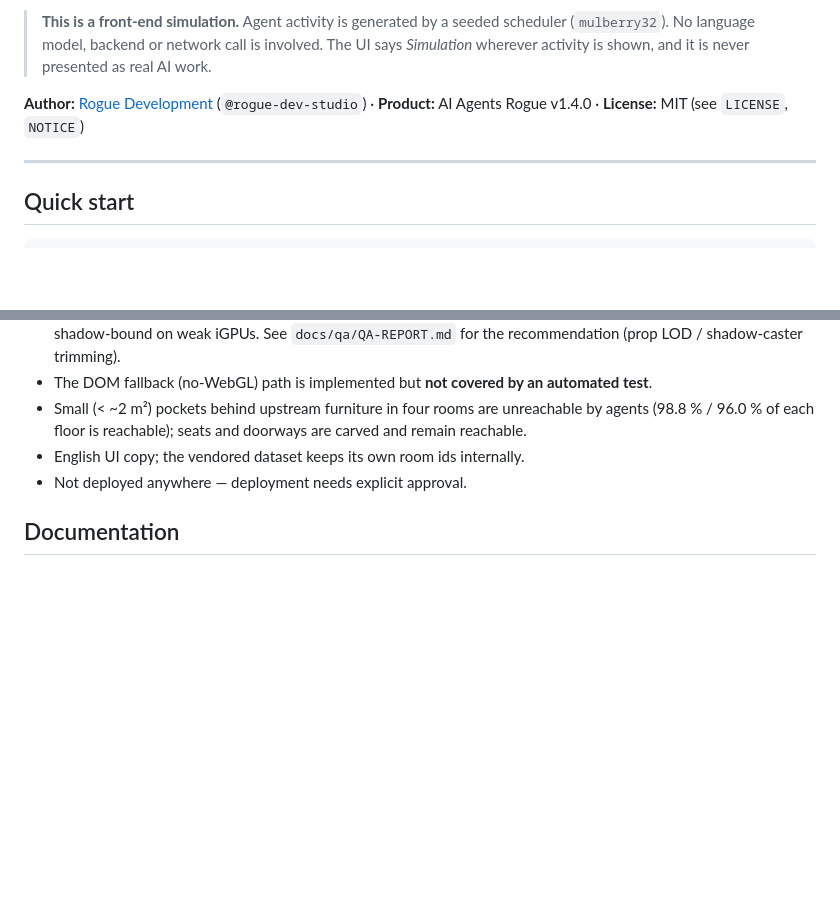
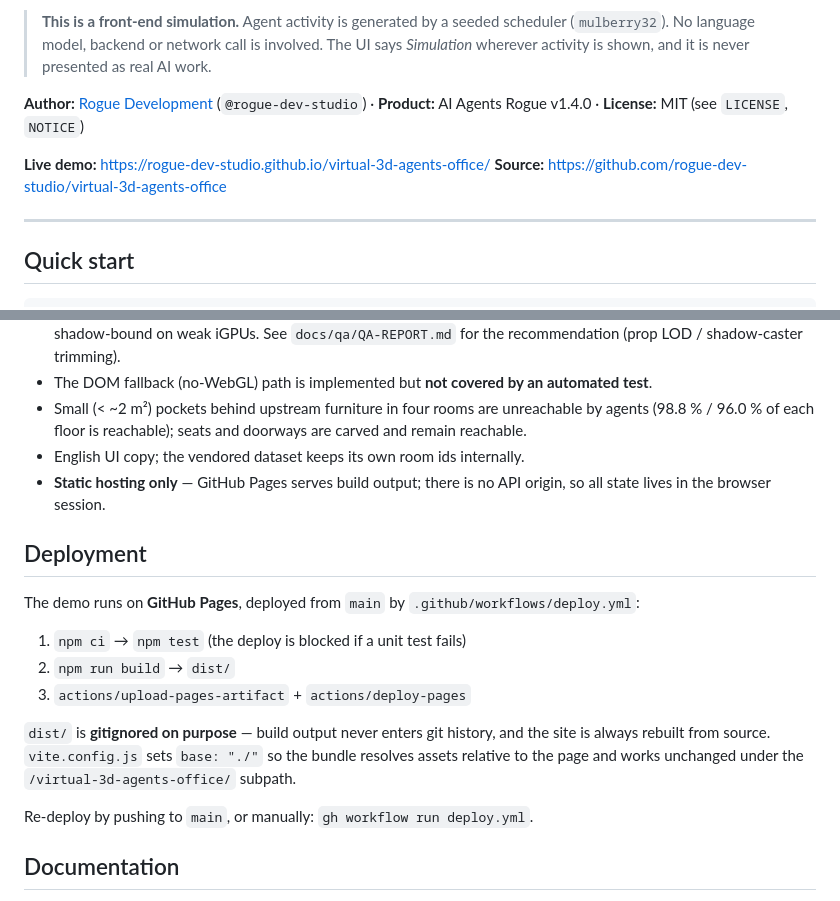
Before and after one commit to rogue-dev-studio/virtual-3d-agents-office, a Markdown page: README.md, 2 parts joined by grey strips. Rendered like a GitHub page; blank space fills up the shorter version.

```diff
--- a/README.md
+++ b/README.md
@@ -10,6 +10,9 @@ floors, take breaks, and report what they are working on through an in-world HUD
 
 **Author:** [Rogue Development](https://github.com/rogue-dev-studio) (`@rogue-dev-studio`) ·
 **Product:** AI Agents Rogue v1.4.0 · **License:** MIT (see `LICENSE`, `NOTICE`)
+
+**Live demo:** https://rogue-dev-studio.github.io/virtual-3d-agents-office/
+**Source:** https://github.com/rogue-dev-studio/virtual-3d-agents-office
 
 ---
 
@@ -129,7 +132,23 @@ are placed. `?quality=` and `?seed=` are also handy for reproducible tests.
 - Small (< ~2 m²) pockets behind upstream furniture in four rooms are unreachable by agents
   (98.8 % / 96.0 % of each floor is reachable); seats and doorways are carved and remain reachable.
 - English UI copy; the vendored dataset keeps its own room ids internally.
-- Not deployed anywhere — deployment needs explicit approval.
+- **Static hosting only** — GitHub Pages serves build output; there is no API origin, so all
+  state lives in the browser session.
+
+## Deployment
+
+The demo runs on **GitHub Pages**, deployed from `main` by
+`.github/workflows/deploy.yml`:
+
+1. `npm ci` → `npm test` (the deploy is blocked if a unit test fails)
+2. `npm run build` → `dist/`
+3. `actions/upload-pages-artifact` + `actions/deploy-pages`
+
+`dist/` is **gitignored on purpose** — build output never enters git history, and the site is
+always rebuilt from source. `vite.config.js` sets `base: "./"` so the bundle resolves assets
+relative to the page and works unchanged under the `/virtual-3d-agents-office/` subpath.
+
+Re-deploy by pushing to `main`, or manually: `gh workflow run deploy.yml`.
 
 ## Documentation
 
```
Also changed, not shown: docs/release/RELEASE-NOTES.md (+9 -4 lines).
